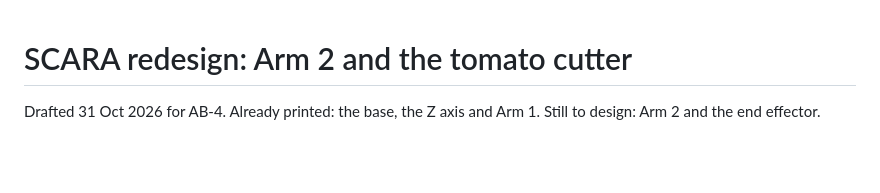
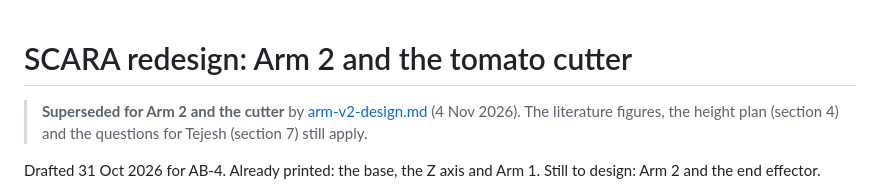
Before and after one commit to arjun7n9s/AgriBot, a Markdown page: docs/scara-redesign.md, the part around the change. Rendered like a GitHub page; blank space fills up the shorter version.

```diff
--- a/docs/scara-redesign.md
+++ b/docs/scara-redesign.md
@@ -1,4 +1,6 @@
 # SCARA redesign: Arm 2 and the tomato cutter
+
+> **Superseded for Arm 2 and the cutter** by [arm-v2-design.md](arm-v2-design.md) (4 Nov 2026). The literature figures, the height plan (section 4) and the questions for Tejesh (section 7) still apply.
 
 Drafted 31 Oct 2026 for AB-4. Already printed: the base, the Z axis and Arm 1. Still to design: Arm 2 and the end effector.
 
```
Also changed, not shown: CHANGELOG.md (+23 -0 lines), README.md (+4 -1 lines), docs/arm-v2-design.md (added, +284 -0 lines), docs/images/arm_v2_reach.png (added), docs/images/cutter_force.png (added), 3 other files.
